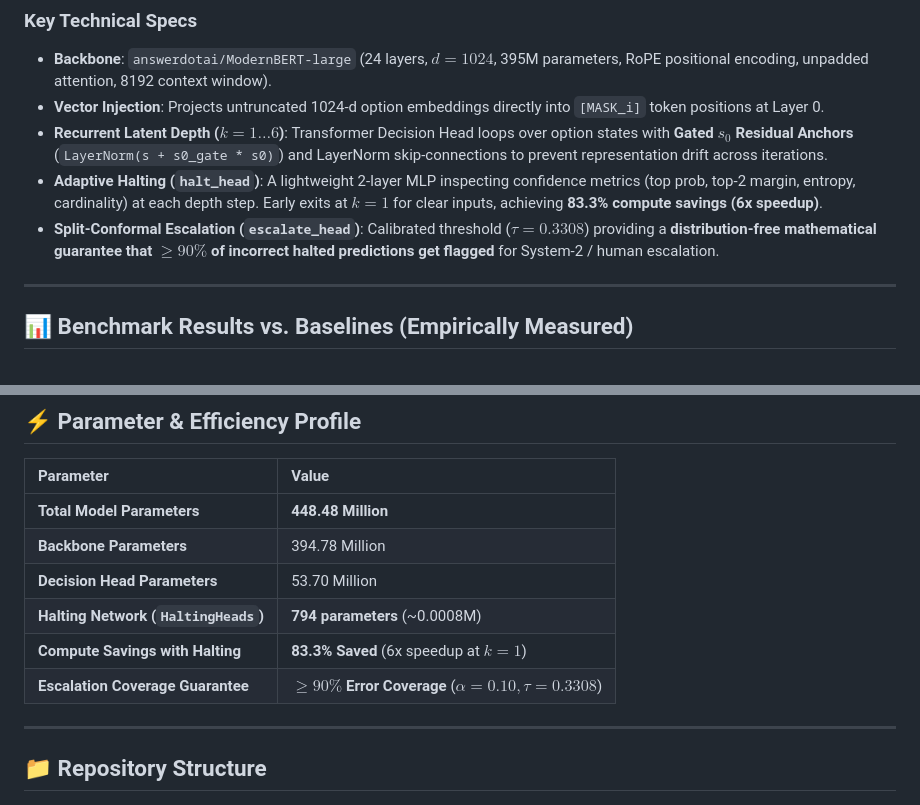
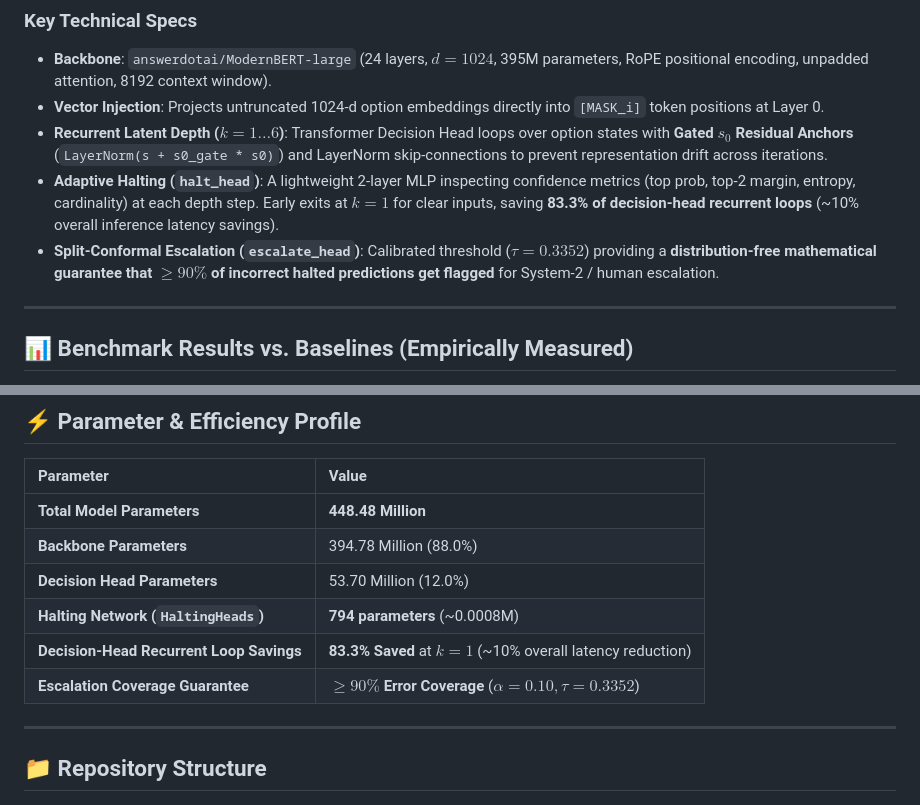
Before and after one commit to Readyaddy/open_system_one, a Markdown page: README.md, 2 parts joined by grey strips. Drawn GitHub-style.

Commit message:
Clarify decision-head loop savings vs total backbone FLOPs in README

```diff
--- a/README.md
+++ b/README.md
@@ -67,8 +67,8 @@ Option texts encoded independently              Build packed sequence:
 * **Backbone**: `answerdotai/ModernBERT-large` (24 layers, $d=1024$, 395M parameters, RoPE positional encoding, unpadded attention, 8192 context window).
 * **Vector Injection**: Projects untruncated 1024-d option embeddings directly into `[MASK_i]` token positions at Layer 0.
 * **Recurrent Latent Depth ($k=1 \dots 6$)**: Transformer Decision Head loops over option states with **Gated $s_0$ Residual Anchors** (`LayerNorm(s + s0_gate * s0)`) and LayerNorm skip-connections to prevent representation drift across iterations.
-* **Adaptive Halting (`halt_head`)**: A lightweight 2-layer MLP inspecting confidence metrics (top prob, top-2 margin, entropy, cardinality) at each depth step. Early exits at $k=1$ for clear inputs, achieving **83.3% compute savings (6x speedup)**.
-* **Split-Conformal Escalation (`escalate_head`)**: Calibrated threshold ($\tau = 0.3308$) providing a **distribution-free mathematical guarantee that $\ge 90\%$ of incorrect halted predictions get flagged** for System-2 / human escalation.
+* **Adaptive Halting (`halt_head`)**: A lightweight 2-layer MLP inspecting confidence metrics (top prob, top-2 margin, entropy, cardinality) at each depth step. Early exits at $k=1$ for clear inputs, saving **83.3% of decision-head recurrent loops** (~10% overall inference latency savings).
+* **Split-Conformal Escalation (`escalate_head`)**: Calibrated threshold ($\tau = 0.3352$) providing a **distribution-free mathematical guarantee that $\ge 90\%$ of incorrect halted predictions get flagged** for System-2 / human escalation.
 
 ---
 
@@ -96,11 +96,11 @@ Empirically evaluated on standard public benchmarks (12,215 test items) against
 | Parameter | Value |
 | :--- | :--- |
 | **Total Model Parameters** | **448.48 Million** |
-| **Backbone Parameters** | 394.78 Million |
-| **Decision Head Parameters** | 53.70 Million |
+| **Backbone Parameters** | 394.78 Million (88.0%) |
+| **Decision Head Parameters** | 53.70 Million (12.0%) |
 | **Halting Network (`HaltingHeads`)** | **794 parameters** (~0.0008M) |
-| **Compute Savings with Halting** | **83.3% Saved** (6x speedup at $k=1$) |
-| **Escalation Coverage Guarantee** | **$\ge 90\%$ Error Coverage** ($\alpha = 0.10, \tau = 0.3308$) |
+| **Decision-Head Recurrent Loop Savings** | **83.3% Saved** at $k=1$ (~10% overall latency reduction) |
+| **Escalation Coverage Guarantee** | **$\ge 90\%$ Error Coverage** ($\alpha = 0.10, \tau = 0.3352$) |
 
 ---
 
```
